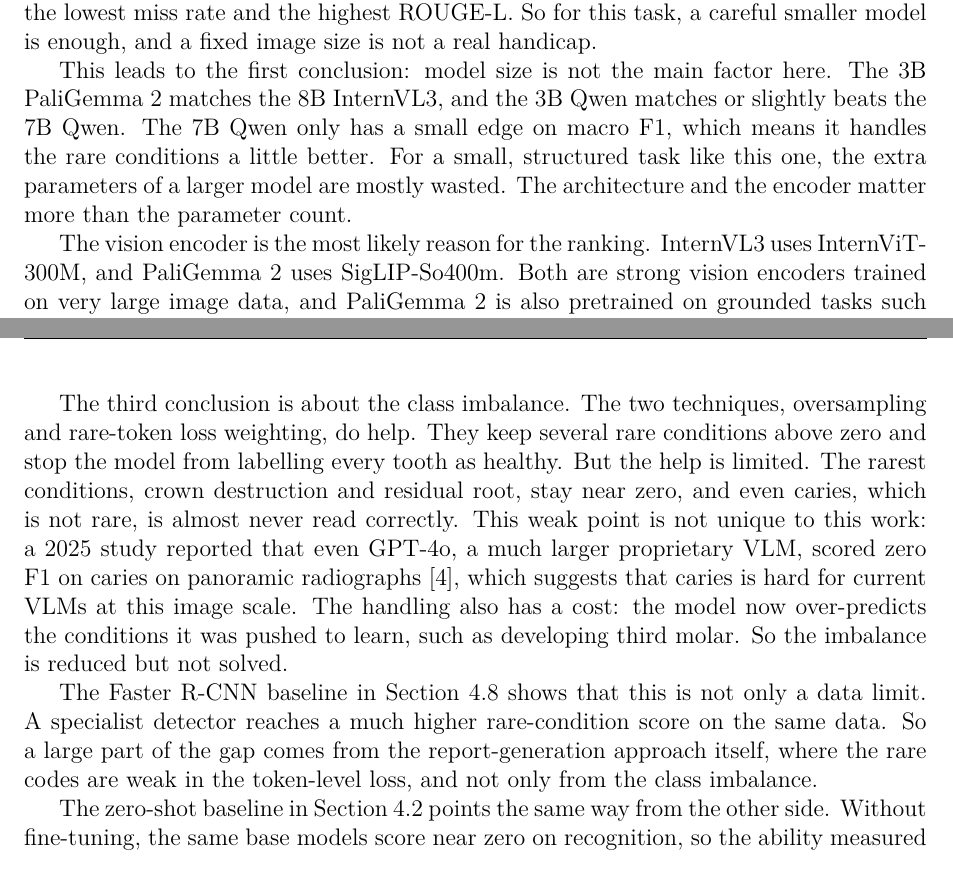
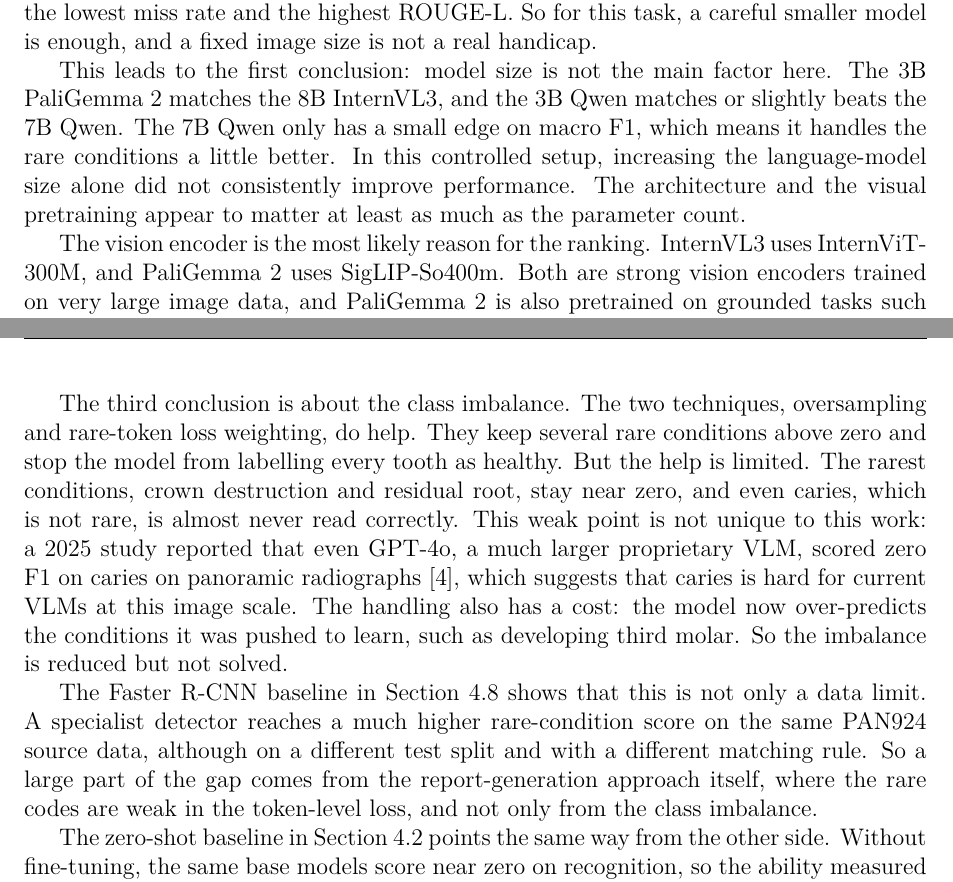
Before and after one commit to tungtimo0808/Thesis-, a LaTeX thesis (report/report.tex): two parts of pages 44 and 45 of 49, joined at a grey line, cut so that both start at the same text. Compiled offline with pdfLaTeX.

Commit message:
Discussion: soften model-size claim ('mostly wasted' -> size alone did not consistently help; 'matter more' -> at least as much), and clarify Faster R-CNN 'same data' -> same PAN924 source, different split/matching

```diff
--- a/report/report.tex
+++ b/report/report.tex
@@ -1287,7 +1287,7 @@ The results give a clear picture of what works on this task and what does not.
 
 The best model is InternVL3-8B. It leads on macro F1, micro F1, and tooth accuracy, and it has a clean output with 100\% valid JSON. PaliGemma~2 is the close second, and this is the most interesting result. PaliGemma~2 is the smallest model in the set, about 3B, and it uses a fixed 448-pixel image. Yet it almost matches an 8B model, and it has the lowest miss rate and the highest ROUGE-L. So for this task, a careful smaller model is enough, and a fixed image size is not a real handicap.
 
-This leads to the first conclusion: model size is not the main factor here. The 3B PaliGemma~2 matches the 8B InternVL3, and the 3B Qwen matches or slightly beats the 7B Qwen. The 7B Qwen only has a small edge on macro F1, which means it handles the rare conditions a little better. For a small, structured task like this one, the extra parameters of a larger model are mostly wasted. The architecture and the encoder matter more than the parameter count.
+This leads to the first conclusion: model size is not the main factor here. The 3B PaliGemma~2 matches the 8B InternVL3, and the 3B Qwen matches or slightly beats the 7B Qwen. The 7B Qwen only has a small edge on macro F1, which means it handles the rare conditions a little better. In this controlled setup, increasing the language-model size alone did not consistently improve performance. The architecture and the visual pretraining appear to matter at least as much as the parameter count.
 
 The vision encoder is the most likely reason for the ranking. InternVL3 uses InternViT-300M, and PaliGemma~2 uses SigLIP-So400m. Both are strong vision encoders trained on very large image data, and PaliGemma~2 is also pretrained on grounded tasks such as detection and captioning. These two models take the first and second place. Phi-3.5-vision uses an older CLIP ViT-L/14 encoder, and it is the weakest model on the headline recognition metrics. The two Qwen models sit in the middle and score almost the same, which again shows that the language-model size is not the bottleneck. So on this task, the quality of the vision encoder, more than the parameter count, seems to explain much of the difference between the models. This is a correlation across five models, not an isolated test of the encoder, because the models also differ in their checkpoints, pretraining, and image handling.
 
@@ -1295,7 +1295,7 @@ The second conclusion is about where the models fail. Tooth detection is easier
 
 The third conclusion is about the class imbalance. The two techniques, oversampling and rare-token loss weighting, do help. They keep several rare conditions above zero and stop the model from labelling every tooth as healthy. But the help is limited. The rarest conditions, crown destruction and residual root, stay near zero, and even caries, which is not rare, is almost never read correctly. This weak point is not unique to this work: a 2025 study reported that even GPT-4o, a much larger proprietary VLM, scored zero F1 on caries on panoramic radiographs \cite{liu2025dentalvlm}, which suggests that caries is hard for current VLMs at this image scale. The handling also has a cost: the model now over-predicts the conditions it was pushed to learn, such as developing third molar. So the imbalance is reduced but not solved.
 
-The Faster R-CNN baseline in Section~\ref{sec:frcnn-compare} shows that this is not only a data limit. A specialist detector reaches a much higher rare-condition score on the same data. So a large part of the gap comes from the report-generation approach itself, where the rare codes are weak in the token-level loss, and not only from the class imbalance.
+The Faster R-CNN baseline in Section~\ref{sec:frcnn-compare} shows that this is not only a data limit. A specialist detector reaches a much higher rare-condition score on the same PAN924 source data, although on a different test split and with a different matching rule. So a large part of the gap comes from the report-generation approach itself, where the rare codes are weak in the token-level loss, and not only from the class imbalance.
 
 The zero-shot baseline in Section~\ref{sec:zeroshot} points the same way from the other side. Without fine-tuning, the same base models score near zero on recognition, so the ability measured in this work is produced by the fine-tuning on the dental data, not by the base model or the prompt alone.
 
```
Also changed, not shown: report/report.tex (2 more changed lines).
